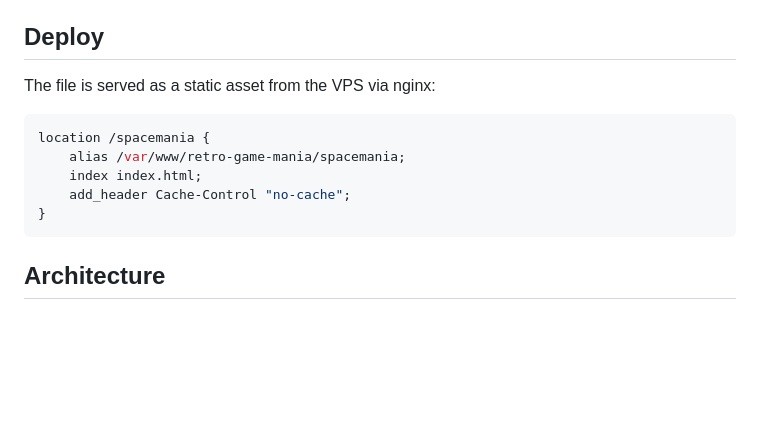
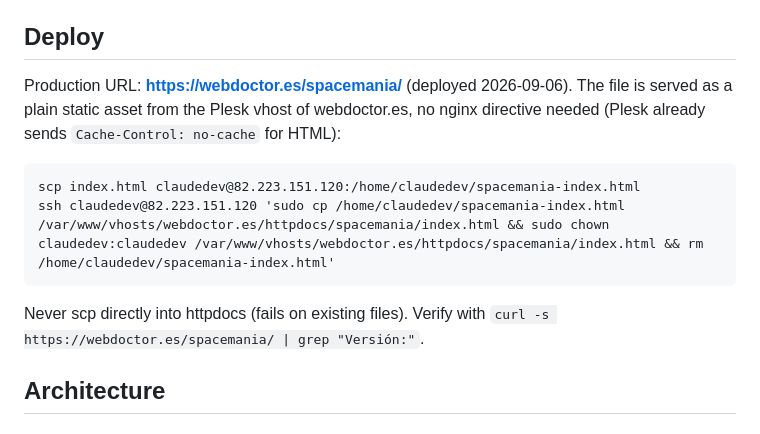
Before and after one commit to leonidas433/spacemania, a Markdown page: CLAUDE.md, the part around the change. GitHub-like rendering; blank space fills up the shorter version.

````diff
--- a/CLAUDE.md
+++ b/CLAUDE.md
@@ -24,15 +24,14 @@ No compilation step. Edits to `index.html` are visible on browser refresh.
 
 ## Deploy
 
-The file is served as a static asset from the VPS via nginx:
+Production URL: **https://webdoctor.es/spacemania/** (deployed 2026-09-06). The file is served as a plain static asset from the Plesk vhost of webdoctor.es, no nginx directive needed (Plesk already sends `Cache-Control: no-cache` for HTML):
 
-```nginx
-location /spacemania {
-    alias /var/www/retro-game-mania/spacemania;
-    index index.html;
-    add_header Cache-Control "no-cache";
-}
 ```
+scp index.html claudedev@82.223.151.120:/home/claudedev/spacemania-index.html
+ssh claudedev@82.223.151.120 'sudo cp /home/claudedev/spacemania-index.html /var/www/vhosts/webdoctor.es/httpdocs/spacemania/index.html && sudo chown claudedev:claudedev /var/www/vhosts/webdoctor.es/httpdocs/spacemania/index.html && rm /home/claudedev/spacemania-index.html'
+```
+
+Never scp directly into httpdocs (fails on existing files). Verify with `curl -s https://webdoctor.es/spacemania/ | grep "Versión:"`.
 
 ## Architecture
 
````
Also changed, not shown: AGENTS.md (+6 -7 lines), README.md (+3 -7 lines).
